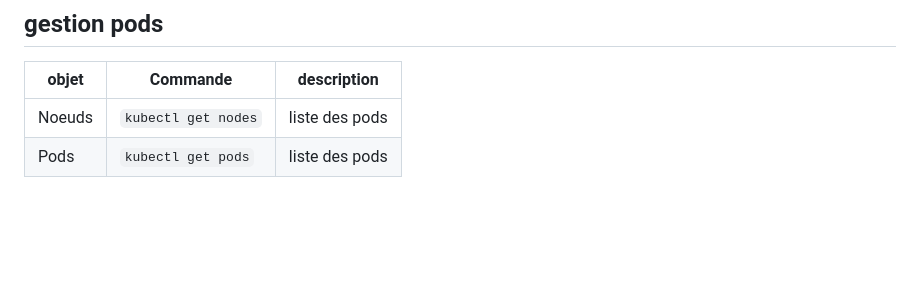
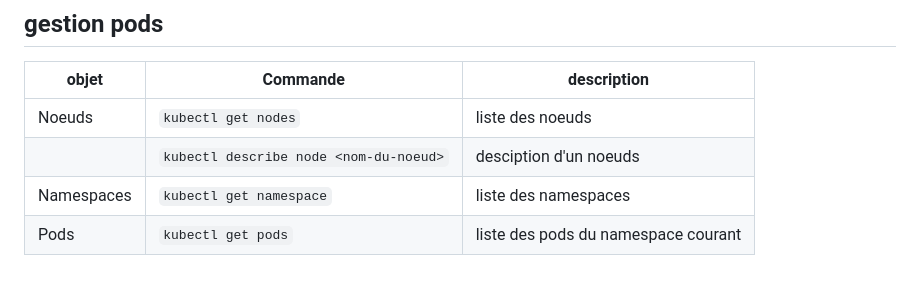
Before and after one commit to BrunoFroger/install_K8S, a Markdown page: README.md, the part around the change. Rendered like a GitHub page; blank space fills up the shorter version.

Commit message:
update doc et scripts

```diff
--- a/README.md
+++ b/README.md
@@ -128,5 +128,7 @@ l'installation du master génère automatiquement les fichiers suivants :
 ## gestion pods
 | objet | Commande | description |
 |-- |-- |-- |
-| Noeuds | ``kubectl get nodes`` | liste des pods |
-| Pods | ``kubectl get pods`` | liste des pods |
+| Noeuds | ``kubectl get nodes`` | liste des noeuds |
+|  | ``kubectl describe node <nom-du-noeud>`` | desciption d'un noeuds |
+| Namespaces | ``kubectl get namespace`` | liste des namespaces |
+| Pods | ``kubectl get pods`` | liste des pods du namespace courant |
```
